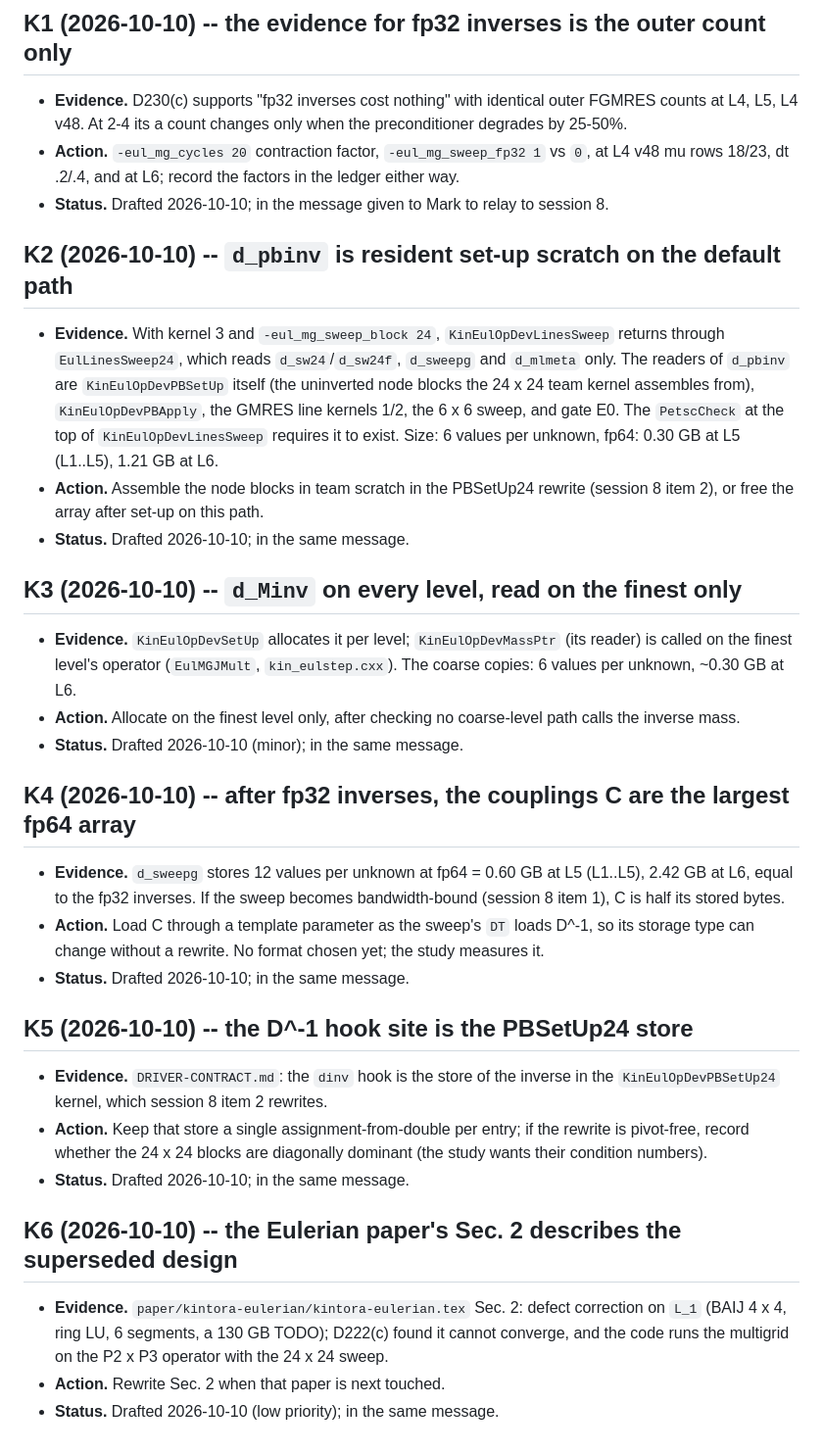
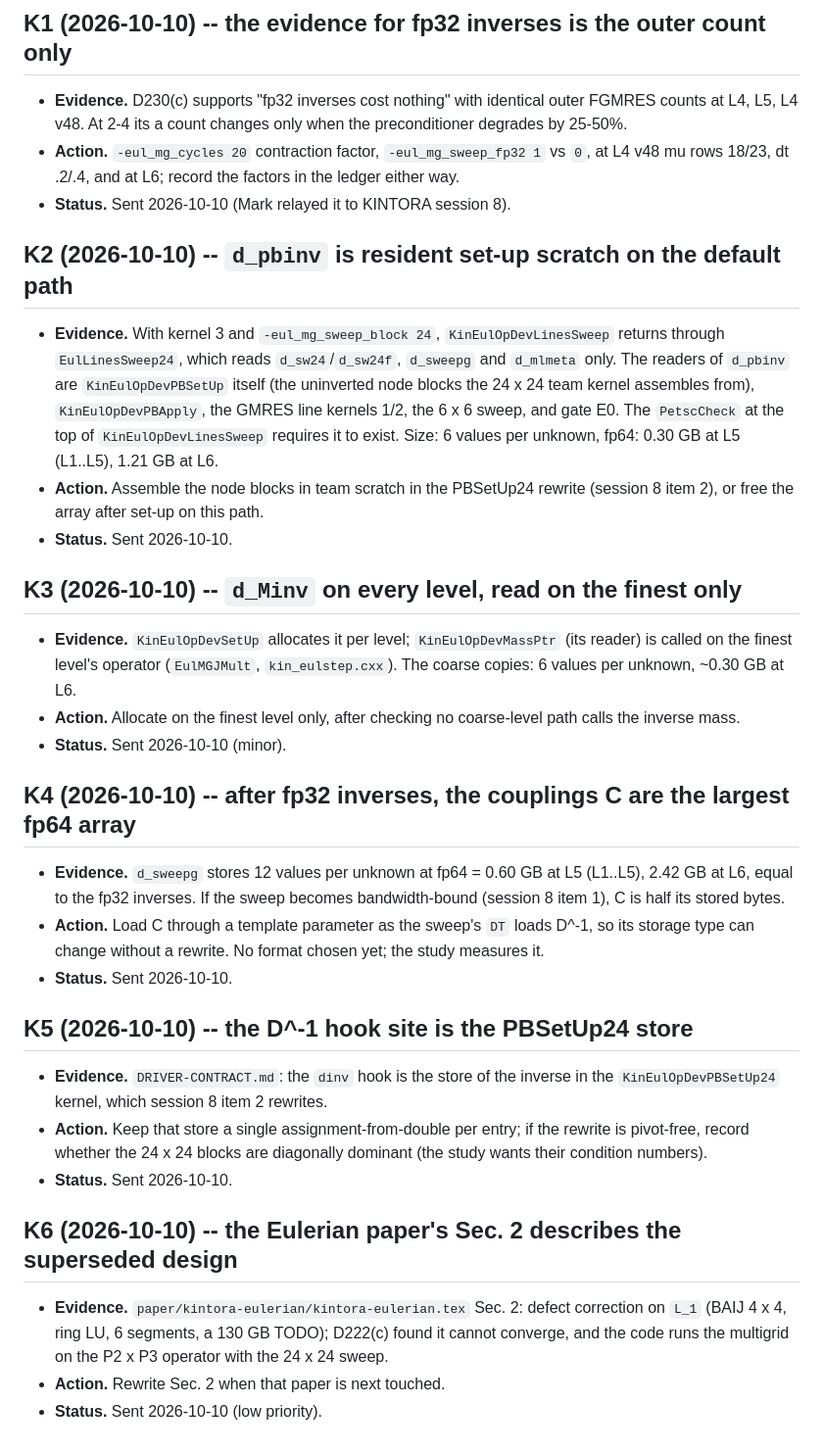
Before and after one commit to markadams/parsimony, a Markdown page: casestudies/kintora/FINDINGS-FOR-KINTORA.md, the part around the change. Shown at 98% size. Drawn GitHub-style.

Commit message:
kintora: findings K1-K6 sent to KINTORA
Co-Authored-By: Claude Opus 5.5 <noreply@anthropic.com>

```diff
--- a/casestudies/kintora/FINDINGS-FOR-KINTORA.md
+++ b/casestudies/kintora/FINDINGS-FOR-KINTORA.md
@@ -11,7 +11,7 @@ Parsimony never edits KINTORA's tree or ledger; a KINTORA session does.
   2-4 its a count changes only when the preconditioner degrades by 25-50%.
 - **Action.** `-eul_mg_cycles 20` contraction factor, `-eul_mg_sweep_fp32 1` vs `0`, at L4 v48 mu rows 18/23,
   dt .2/.4, and at L6; record the factors in the ledger either way.
-- **Status.** Drafted 2026-10-10; in the message given to Mark to relay to session 8.
+- **Status.** Sent 2026-10-10 (Mark relayed it to KINTORA session 8).
 
 ## K2 (2026-10-10) -- `d_pbinv` is resident set-up scratch on the default path
 
@@ -23,14 +23,14 @@ Parsimony never edits KINTORA's tree or ledger; a KINTORA session does.
   1.21 GB at L6.
 - **Action.** Assemble the node blocks in team scratch in the PBSetUp24 rewrite (session 8 item 2), or free the
   array after set-up on this path.
-- **Status.** Drafted 2026-10-10; in the same message.
+- **Status.** Sent 2026-10-10.
 
 ## K3 (2026-10-10) -- `d_Minv` on every level, read on the finest only
 
 - **Evidence.** `KinEulOpDevSetUp` allocates it per level; `KinEulOpDevMassPtr` (its reader) is called on the finest
   level's operator (`EulMGJMult`, `kin_eulstep.cxx`).  The coarse copies: 6 values per unknown, ~0.30 GB at L6.
 - **Action.** Allocate on the finest level only, after checking no coarse-level path calls the inverse mass.
-- **Status.** Drafted 2026-10-10 (minor); in the same message.
+- **Status.** Sent 2026-10-10 (minor).
 
 ## K4 (2026-10-10) -- after fp32 inverses, the couplings C are the largest fp64 array
 
@@ -38,7 +38,7 @@ Parsimony never edits KINTORA's tree or ledger; a KINTORA session does.
   the fp32 inverses.  If the sweep becomes bandwidth-bound (session 8 item 1), C is half its stored bytes.
 - **Action.** Load C through a template parameter as the sweep's `DT` loads D^-1, so its storage type can change
   without a rewrite.  No format chosen yet; the study measures it.
-- **Status.** Drafted 2026-10-10; in the same message.
+- **Status.** Sent 2026-10-10.
 
 ## K5 (2026-10-10) -- the D^-1 hook site is the PBSetUp24 store
 
@@ -46,7 +46,7 @@ Parsimony never edits KINTORA's tree or ledger; a KINTORA session does.
   kernel, which session 8 item 2 rewrites.
 - **Action.** Keep that store a single assignment-from-double per entry; if the rewrite is pivot-free, record whether
   the 24 x 24 blocks are diagonally dominant (the study wants their condition numbers).
-- **Status.** Drafted 2026-10-10; in the same message.
+- **Status.** Sent 2026-10-10.
 
 ## K6 (2026-10-10) -- the Eulerian paper's Sec. 2 describes the superseded design
 
@@ -54,4 +54,4 @@ Parsimony never edits KINTORA's tree or ledger; a KINTORA session does.
   LU, 6 segments, a 130 GB TODO); D222(c) found it cannot converge, and the code runs the multigrid on the P2 x P3
   operator with the 24 x 24 sweep.
 - **Action.** Rewrite Sec. 2 when that paper is next touched.
-- **Status.** Drafted 2026-10-10 (low priority); in the same message.
+- **Status.** Sent 2026-10-10 (low priority).
```
Also changed, not shown: casestudies/kintora/HANDOFF.md (+3 -3 lines).
